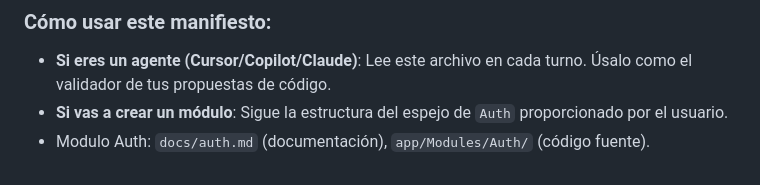
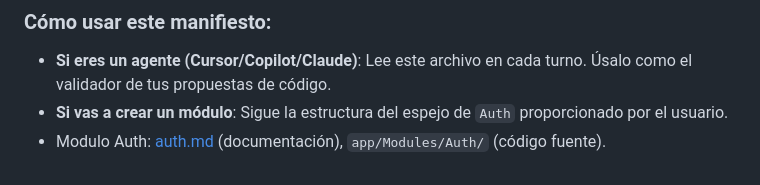
Before and after one commit to dualipin/ost-siut-itsm, a Markdown page: .github/instructions/architecture-guideline.instructions.md, the part around the change. Rendered like a GitHub page.

Commit message:
refactor: Update link format for Auth module documentation in architecture guidelines

```diff
--- a/.github/instructions/architecture-guideline.instructions.md
+++ b/.github/instructions/architecture-guideline.instructions.md
@@ -83,4 +83,4 @@ Antes de escribir cualquier línea de código, debes ejecutar este análisis int
 
 - **Si eres un agente (Cursor/Copilot/Claude)**: Lee este archivo en cada turno. Úsalo como el validador de tus propuestas de código.
 - **Si vas a crear un módulo**: Sigue la estructura del espejo de `Auth` proporcionado por el usuario.
-- Modulo Auth: `docs/auth.md` (documentación), `app/Modules/Auth/` (código fuente).
+- Modulo Auth: [auth.md](../../docs/auth.md) (documentación), `app/Modules/Auth/` (código fuente).
```
